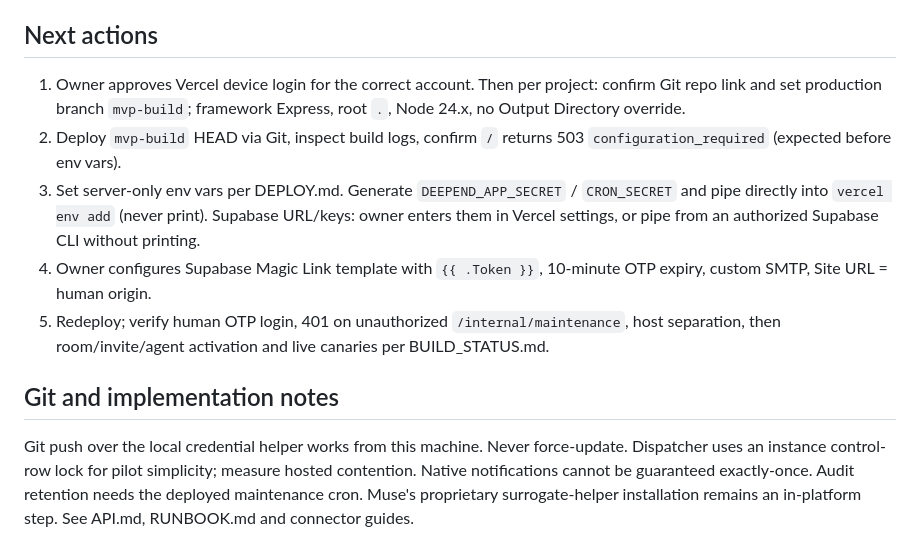
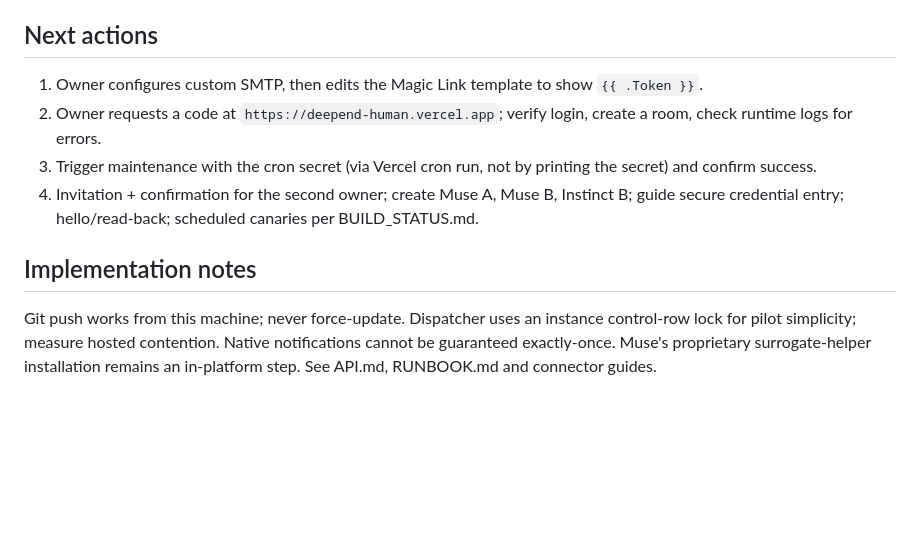
Before and after one commit to hburgoyne/deepend, a Markdown page: docs/HANDOFF.md, the part around one of its changes. GitHub-like rendering; blank space fills up the shorter version.

```diff
--- a/docs/HANDOFF.md
+++ b/docs/HANDOFF.md
@@ -26,12 +22,11 @@ Remote branch: `mvp-build`. This file supersedes earlier handoff notes where the
 
 ## Next actions
 
-1. Owner approves Vercel device login for the correct account. Then per project: confirm Git repo link and set production branch `mvp-build`; framework Express, root `.`, Node 24.x, no Output Directory override.
-2. Deploy `mvp-build` HEAD via Git, inspect build logs, confirm `/` returns 503 `configuration_required` (expected before env vars).
-3. Set server-only env vars per DEPLOY.md. Generate `DEEPEND_APP_SECRET` / `CRON_SECRET` and pipe directly into `vercel env add` (never print). Supabase URL/keys: owner enters them in Vercel settings, or pipe from an authorized Supabase CLI without printing.
-4. Owner configures Supabase Magic Link template with `{{ .Token }}`, 10-minute OTP expiry, custom SMTP, Site URL = human origin.
-5. Redeploy; verify human OTP login, 401 on unauthorized `/internal/maintenance`, host separation, then room/invite/agent activation and live canaries per BUILD_STATUS.md.
+1. Owner configures custom SMTP, then edits the Magic Link template to show `{{ .Token }}`.
+2. Owner requests a code at `https://deepend-human.vercel.app`; verify login, create a room, check runtime logs for errors.
+3. Trigger maintenance with the cron secret (via Vercel cron run, not by printing the secret) and confirm success.
+4. Invitation + confirmation for the second owner; create Muse A, Muse B, Instinct B; guide secure credential entry; hello/read-back; scheduled canaries per BUILD_STATUS.md.
 
-## Git and implementation notes
+## Implementation notes
 
-Git push over the local credential helper works from this machine. Never force-update. Dispatcher uses an instance control-row lock for pilot simplicity; measure hosted contention. Native notifications cannot be guaranteed exactly-once. Audit retention needs the deployed maintenance cron. Muse's proprietary surrogate-helper installation remains an in-platform step. See API.md, RUNBOOK.md and connector guides.
+Git push works from this machine; never force-update. Dispatcher uses an instance control-row lock for pilot simplicity; measure hosted contention. Native notifications cannot be guaranteed exactly-once. Muse's proprietary surrogate-helper installation remains an in-platform step. See API.md, RUNBOOK.md and connector guides.
```
Also changed, not shown: other parts of docs/HANDOFF.md (+15 -19 lines), docs/BUILD_STATUS.md (+2 -2 lines).
